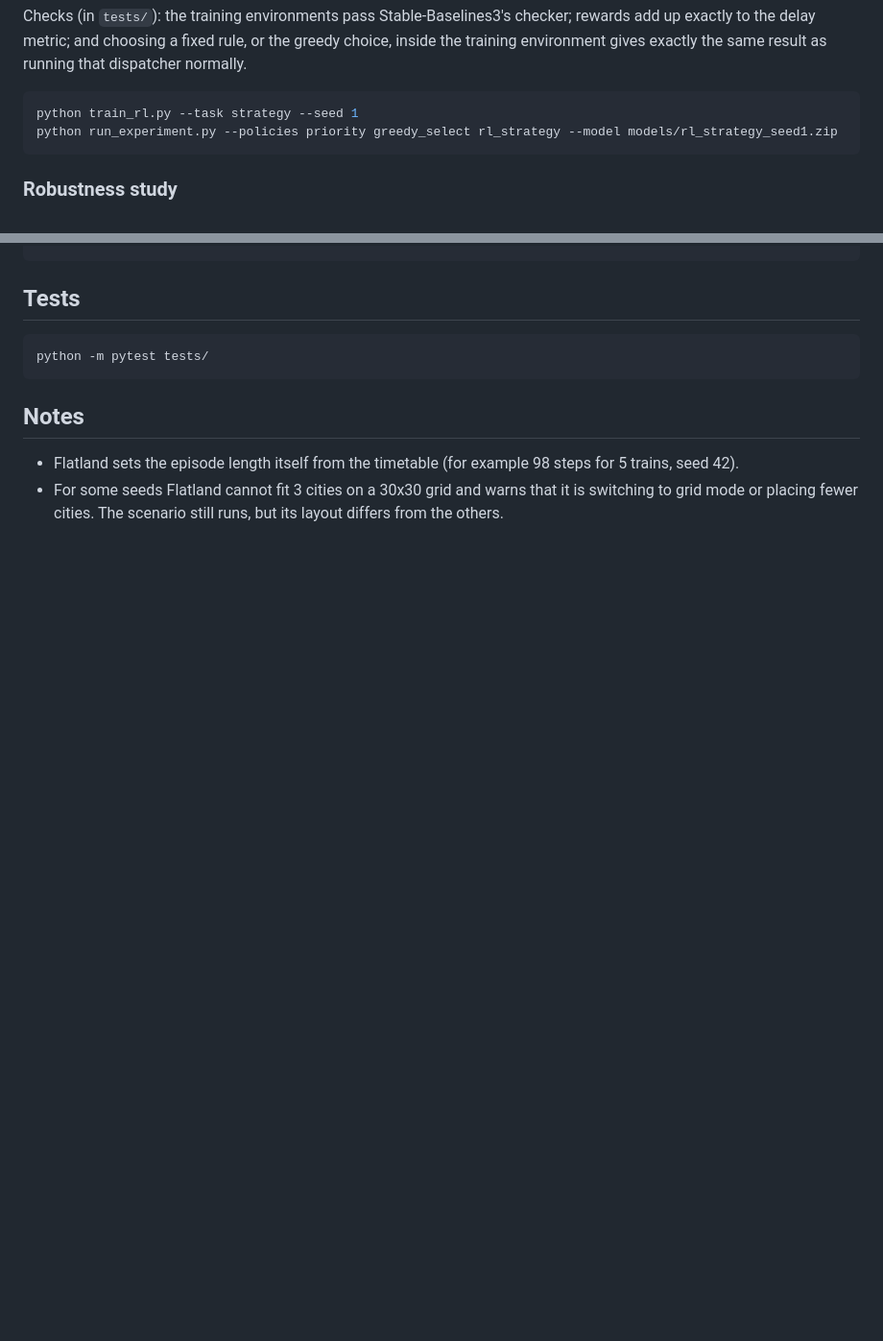
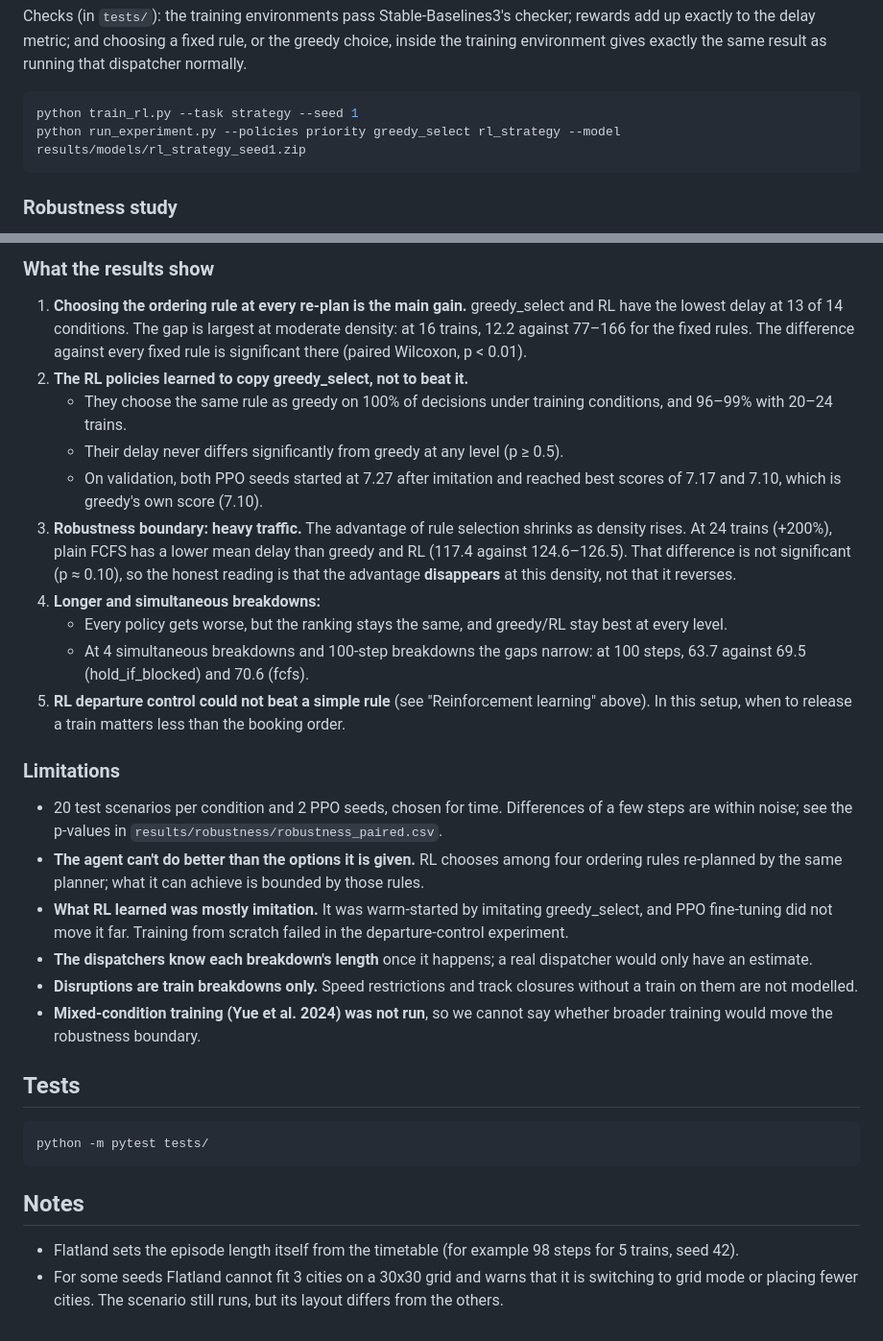
Before and after one commit to prachi-kCoder/Flat-land-Railways, a Markdown page: README.md, 2 parts joined by grey strips. Shown at 96% size. GitHub-like rendering; blank space fills up the shorter version.

````diff
--- a/README.md
+++ b/README.md
@@ -142,7 +142,7 @@ Checks (in `tests/`): the training environments pass Stable-Baselines3's checker
 
 ```bash
 python train_rl.py --task strategy --seed 1
-python run_experiment.py --policies priority greedy_select rl_strategy --model models/rl_strategy_seed1.zip
+python run_experiment.py --policies priority greedy_select rl_strategy --model results/models/rl_strategy_seed1.zip
 ```
 
 ### Robustness study
@@ -164,3 +207,24 @@ python analyse_robustness.py
+### What the results show
+
+1. **Choosing the ordering rule at every re-plan is the main gain.** greedy_select and RL have the lowest delay at 13 of 14 conditions. The gap is largest at moderate density: at 16 trains, 12.2 against 77–166 for the fixed rules. The difference against every fixed rule is significant there (paired Wilcoxon, p < 0.01).
+2. **The RL policies learned to copy greedy_select, not to beat it.**
+   - They choose the same rule as greedy on 100% of decisions under training conditions, and 96–99% with 20–24 trains.
+   - Their delay never differs significantly from greedy at any level (p ≥ 0.5).
+   - On validation, both PPO seeds started at 7.27 after imitation and reached best scores of 7.17 and 7.10, which is greedy's own score (7.10).
+3. **Robustness boundary: heavy traffic.** The advantage of rule selection shrinks as density rises. At 24 trains (+200%), plain FCFS has a lower mean delay than greedy and RL (117.4 against 124.6–126.5). That difference is not significant (p ≈ 0.10), so the honest reading is that the advantage **disappears** at this density, not that it reverses.
+4. **Longer and simultaneous breakdowns:**
+   - Every policy gets worse, but the ranking stays the same, and greedy/RL stay best at every level.
+   - At 4 simultaneous breakdowns and 100-step breakdowns the gaps narrow: at 100 steps, 63.7 against 69.5 (hold_if_blocked) and 70.6 (fcfs).
+5. **RL departure control could not beat a simple rule** (see "Reinforcement learning" above). In this setup, when to release a train matters less than the booking order.
+
+### Limitations
+
+- 20 test scenarios per condition and 2 PPO seeds, chosen for time. Differences of a few steps are within noise; see the p-values in `results/robustness/robustness_paired.csv`.
+- **The agent can't do better than the options it is given.** RL chooses among four ordering rules re-planned by the same planner; what it can achieve is bounded by those rules.
+- **What RL learned was mostly imitation.** It was warm-started by imitating greedy_select, and PPO fine-tuning did not move it far. Training from scratch failed in the departure-control experiment.
+- **The dispatchers know each breakdown's length** once it happens; a real dispatcher would only have an estimate.
+- **Disruptions are train breakdowns only.** Speed restrictions and track closures without a train on them are not modelled.
+- **Mixed-condition training (Yue et al. 2024) was not run**, so we cannot say whether broader training would move the robustness boundary.
 
 ## Tests
 
````
Also changed, not shown: other parts of README.md (+44 -1 lines), results/robustness/robustness_arrived.png (added), results/robustness/robustness_total_delay.png (added), 13 other files.
